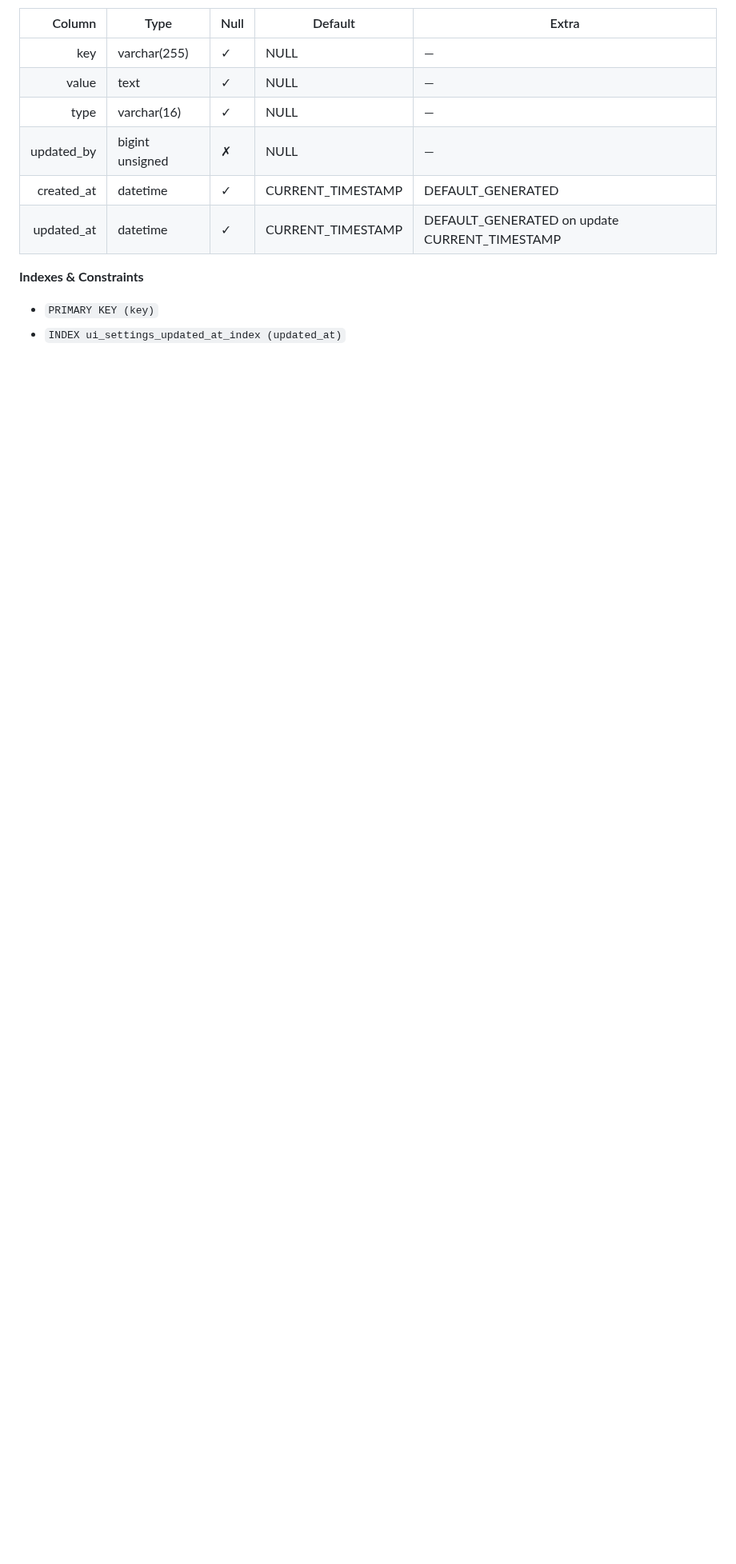
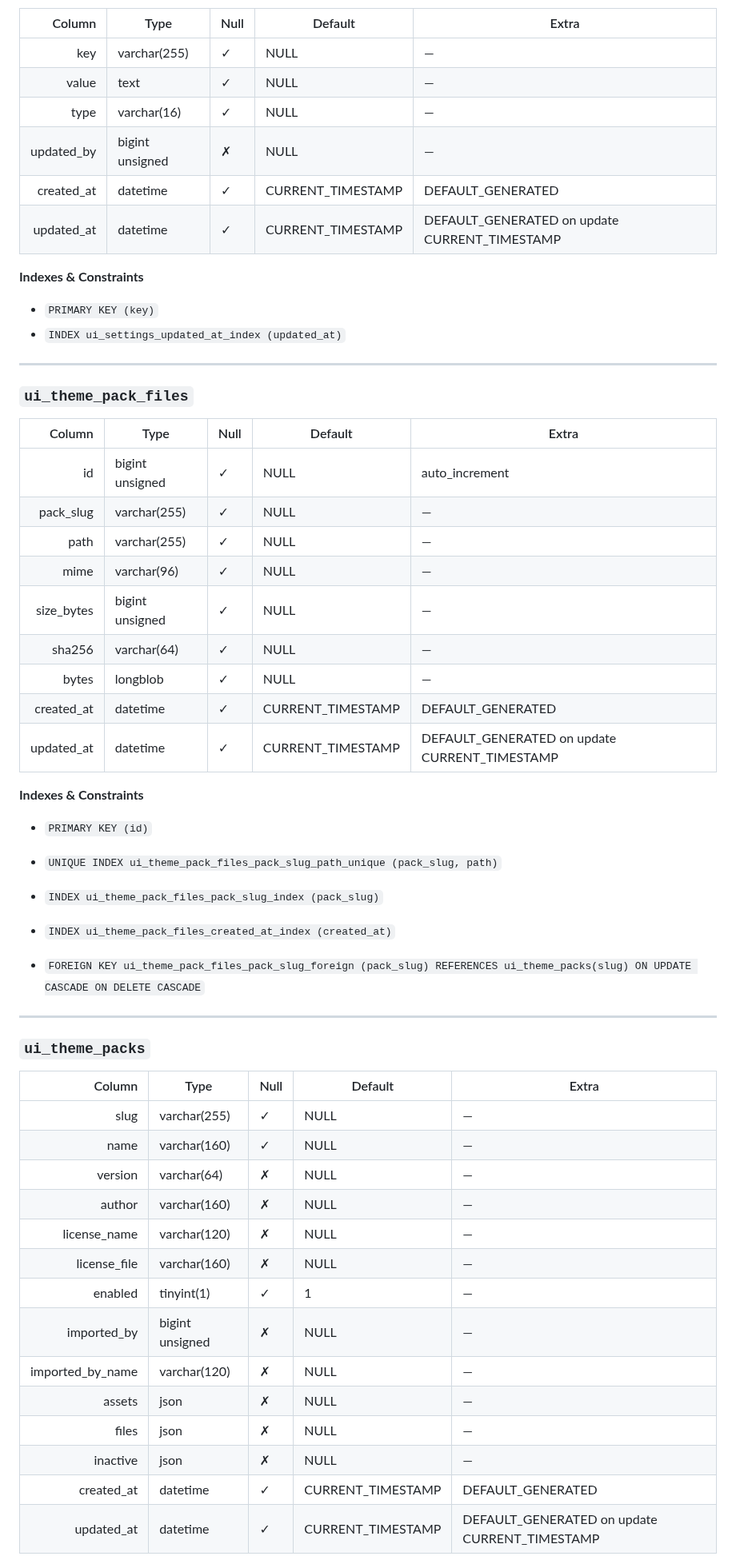
Before and after one commit to Grunticus03/phpGRC, a Markdown page: docs/db/DB-SCHEMA.md, the part around one of its changes. Shown at 80% size. Rendered like a GitHub page; blank space fills up the shorter version.

```diff
--- a/docs/db/DB-SCHEMA.md
+++ b/docs/db/DB-SCHEMA.md
@@ -118,3 +118,49 @@ Snapshot generated from migrations against **phpgrc** as of 2025-10-09 (UTC).
 **Indexes & Constraints**
 - `PRIMARY KEY (key)`
 - `INDEX ui_settings_updated_at_index (updated_at)`
+
+---
+
+### `ui_theme_pack_files`
+
+| Column | Type | Null | Default | Extra |
+|-------:|------|------|---------|-------|
+| id | bigint unsigned | ✓ | NULL | auto_increment |
+| pack_slug | varchar(255) | ✓ | NULL | — |
+| path | varchar(255) | ✓ | NULL | — |
+| mime | varchar(96) | ✓ | NULL | — |
+| size_bytes | bigint unsigned | ✓ | NULL | — |
+| sha256 | varchar(64) | ✓ | NULL | — |
+| bytes | longblob | ✓ | NULL | — |
+| created_at | datetime | ✓ | CURRENT_TIMESTAMP | DEFAULT_GENERATED |
+| updated_at | datetime | ✓ | CURRENT_TIMESTAMP | DEFAULT_GENERATED on update CURRENT_TIMESTAMP |
+
+**Indexes & Constraints**
+- `PRIMARY KEY (id)`
+- `UNIQUE INDEX ui_theme_pack_files_pack_slug_path_unique (pack_slug, path)`
+- `INDEX ui_theme_pack_files_pack_slug_index (pack_slug)`
+- `INDEX ui_theme_pack_files_created_at_index (created_at)`
+
+- `FOREIGN KEY ui_theme_pack_files_pack_slug_foreign (pack_slug) REFERENCES ui_theme_packs(slug) ON UPDATE CASCADE ON DELETE CASCADE`
+
+---
+
+### `ui_theme_packs`
+
+| Column | Type | Null | Default | Extra |
+|-------:|------|------|---------|-------|
+| slug | varchar(255) | ✓ | NULL | — |
+| name | varchar(160) | ✓ | NULL | — |
+| version | varchar(64) | ✗ | NULL | — |
+| author | varchar(160) | ✗ | NULL | — |
+| license_name | varchar(120) | ✗ | NULL | — |
+| license_file | varchar(160) | ✗ | NULL | — |
+| enabled | tinyint(1) | ✓ | 1 | — |
+| imported_by | bigint unsigned | ✗ | NULL | — |
+| imported_by_name | varchar(120) | ✗ | NULL | — |
+| assets | json | ✗ | NULL | — |
+| files | json | ✗ | NULL | — |
+| inactive | json | ✗ | NULL | — |
+| created_at | datetime | ✓ | CURRENT_TIMESTAMP | DEFAULT_GENERATED |
+| updated_at | datetime | ✓ | CURRENT_TIMESTAMP | DEFAULT_GENERATED on update CURRENT_TIMESTAMP |
+
```
Also changed, not shown: other parts of docs/db/DB-SCHEMA.md (+8 -1 lines).
